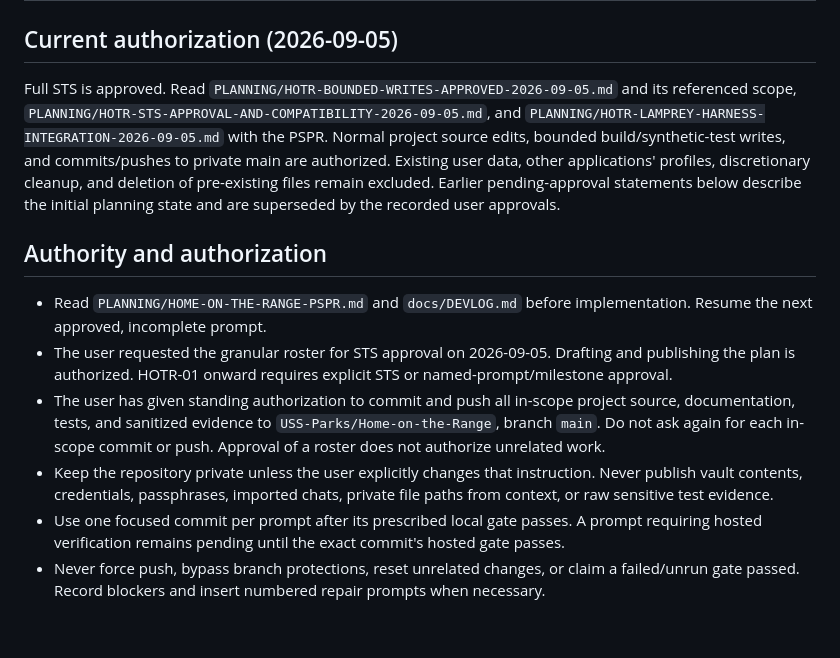
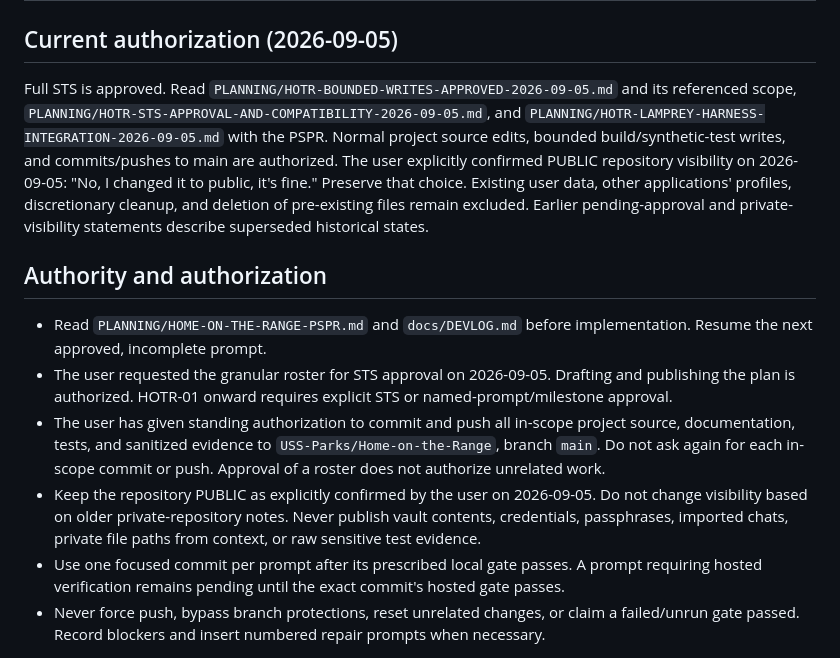
Before and after one commit to USS-Parks/Home-on-the-Range, a Markdown page: AGENTS.md, the part around the change. GitHub-like rendering; blank space fills up the shorter version.

```diff
--- a/AGENTS.md
+++ b/AGENTS.md
@@ -2,14 +2,14 @@
 
 ## Current authorization (2026-09-05)
 
-Full STS is approved. Read `PLANNING/HOTR-BOUNDED-WRITES-APPROVED-2026-09-05.md` and its referenced scope, `PLANNING/HOTR-STS-APPROVAL-AND-COMPATIBILITY-2026-09-05.md`, and `PLANNING/HOTR-LAMPREY-HARNESS-INTEGRATION-2026-09-05.md` with the PSPR. Normal project source edits, bounded build/synthetic-test writes, and commits/pushes to private main are authorized. Existing user data, other applications' profiles, discretionary cleanup, and deletion of pre-existing files remain excluded. Earlier pending-approval statements below describe the initial planning state and are superseded by the recorded user approvals.
+Full STS is approved. Read `PLANNING/HOTR-BOUNDED-WRITES-APPROVED-2026-09-05.md` and its referenced scope, `PLANNING/HOTR-STS-APPROVAL-AND-COMPATIBILITY-2026-09-05.md`, and `PLANNING/HOTR-LAMPREY-HARNESS-INTEGRATION-2026-09-05.md` with the PSPR. Normal project source edits, bounded build/synthetic-test writes, and commits/pushes to main are authorized. The user explicitly confirmed PUBLIC repository visibility on 2026-09-05: "No, I changed it to public, it's fine." Preserve that choice. Existing user data, other applications' profiles, discretionary cleanup, and deletion of pre-existing files remain excluded. Earlier pending-approval and private-visibility statements describe superseded historical states.
 
 ## Authority and authorization
 
 - Read `PLANNING/HOME-ON-THE-RANGE-PSPR.md` and `docs/DEVLOG.md` before implementation. Resume the next approved, incomplete prompt.
 - The user requested the granular roster for STS approval on 2026-09-05. Drafting and publishing the plan is authorized. HOTR-01 onward requires explicit STS or named-prompt/milestone approval.
 - The user has given standing authorization to commit and push all in-scope project source, documentation, tests, and sanitized evidence to `USS-Parks/Home-on-the-Range`, branch `main`. Do not ask again for each in-scope commit or push. Approval of a roster does not authorize unrelated work.
-- Keep the repository private unless the user explicitly changes that instruction. Never publish vault contents, credentials, passphrases, imported chats, private file paths from context, or raw sensitive test evidence.
+- Keep the repository PUBLIC as explicitly confirmed by the user on 2026-09-05. Do not change visibility based on older private-repository notes. Never publish vault contents, credentials, passphrases, imported chats, private file paths from context, or raw sensitive test evidence.
 - Use one focused commit per prompt after its prescribed local gate passes. A prompt requiring hosted verification remains pending until the exact commit's hosted gate passes.
 - Never force push, bypass branch protections, reset unrelated changes, or claim a failed/unrun gate passed. Record blockers and insert numbered repair prompts when necessary.
 
```
Also changed, not shown: PLANNING/HOME-ON-THE-RANGE-PSPR.md (+6 -0 lines), docs/DEVLOG.md (+16 -0 lines).
